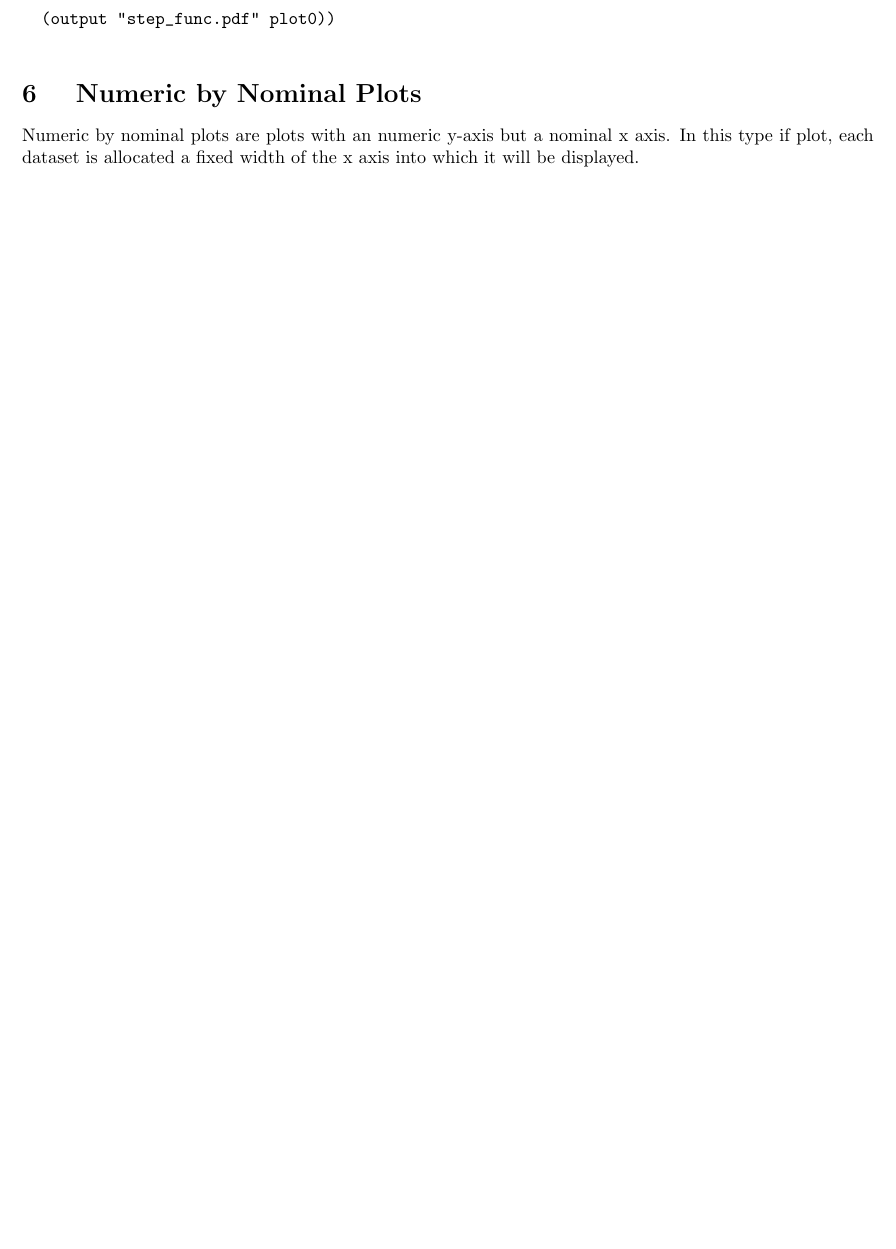
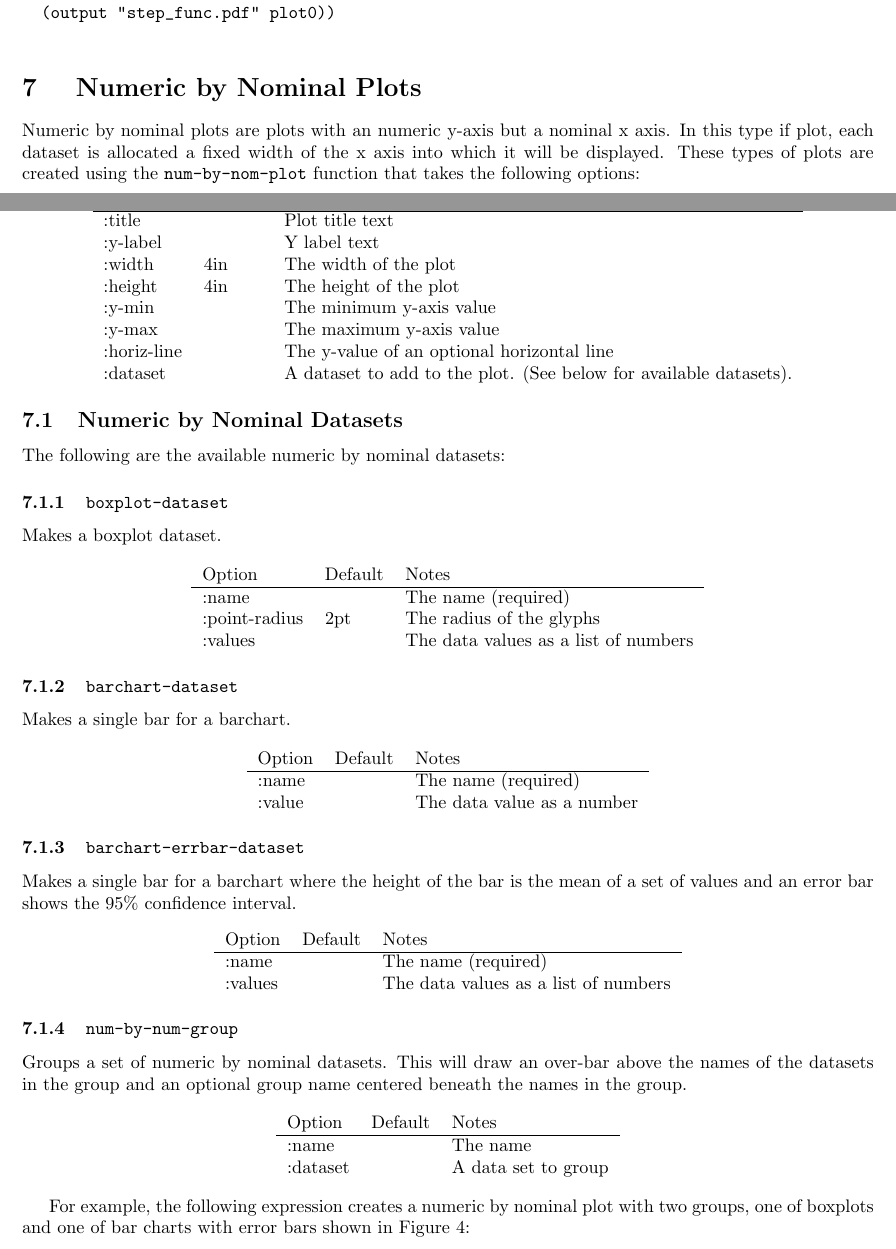
Before and after one commit to eaburns/caml-spt, a LaTeX document (doc/manual/spt-it-out.tex): part of page 8 of 8 before the commit and two parts of pages 8 and 9 of 10 after it, the two joined at a grey line, cut so that both start at the same text, the shorter picture padded with empty space. Compiled offline with pdfLaTeX.

Commit message:
Update the manual.

```diff
--- a/doc/manual/spt-it-out.tex
+++ b/doc/manual/spt-it-out.tex
@@ -448,4 +456,89 @@ Figure~\ref{fig:step} by compositing three line datasets:
 
 Numeric by nominal plots are plots with an numeric y-axis but a
 nominal x axis.  In this type if plot, each dataset is allocated a
-fixed width of the x axis into which it will be displayed.
+fixed width of the x axis into which it will be displayed.  These
+types of plots are created using the {\tt num-by-nom-plot} function
+that takes the following options:
+
+
+\begin{center}
+\begin{tabular}{lll}
+Option & Default & Notes \\
+\hline
+:title & & Plot title text\\
+:y-label & & Y label text\\
+:width & 4in & The width of the plot\\
+:height & 4in & The height of the plot\\
+:y-min & & The minimum y-axis value\\
+:y-max & & The maximum y-axis value\\
+:horiz-line & & The y-value of an optional horizontal line\\
+:dataset & & A dataset to add to the plot.  (See below for available
+datasets).\\
+\end{tabular}
+\end{center}
+
+\subsection{Numeric by Nominal Datasets}
+
+The following are the available numeric by nominal datasets:
+
+\subsubsection{\tt boxplot-dataset}
+
+Makes a boxplot dataset.
+
+\begin{center}
+\begin{tabular}{lll}
+Option & Default & Notes \\
+\hline
+:name & & The name (required)\\
+:point-radius & 2pt & The radius of the glyphs\\
+:values & & The data values as a list of numbers\\
+\end{tabular}
+\end{center}
+
+\subsubsection{\tt barchart-dataset}
+
+Makes a single bar for a barchart.
+
+\begin{center}
+\begin{tabular}{lll}
+Option & Default & Notes \\
+\hline
+:name & & The name (required)\\
+:value & & The data value as a number\\
+\end{tabular}
+\end{center}
+
+\subsubsection{\tt barchart-errbar-dataset}
+
+Makes a single bar for a barchart where the height of the bar is the
+mean of a set of values and an error bar shows the 95\% confidence
+interval.
+
+\begin{center}
+\begin{tabular}{lll}
+Option & Default & Notes \\
+\hline
+:name & & The name (required)\\
+:values & & The data values as a list of numbers\\
+\end{tabular}
+\end{center}
+
+\subsubsection{\tt num-by-num-group}
+
+Groups a set of numeric by nominal datasets.  This will draw an
+over-bar above the names of the datasets in the group and an optional
+group name centered beneath the names in the group.
+
+\begin{center}
+\begin{tabular}{lll}
+Option & Default & Notes \\
+\hline
+:name & & The name\\
+:dataset & & A data set to group\\
+\end{tabular}
+\end{center}
+
+For example, the following expression creates a numeric by nominal
+plot with two groups, one of boxplots and one of bar charts with error
+bars shown in Figure~\ref{fig:num_by_nom}:
+\begin{verbatim}
```
Also changed, not shown: doc/manual/num_by_nom.pdf (added), doc/manual/spt-it-out.tex (39 more changed lines), 2 other files.
